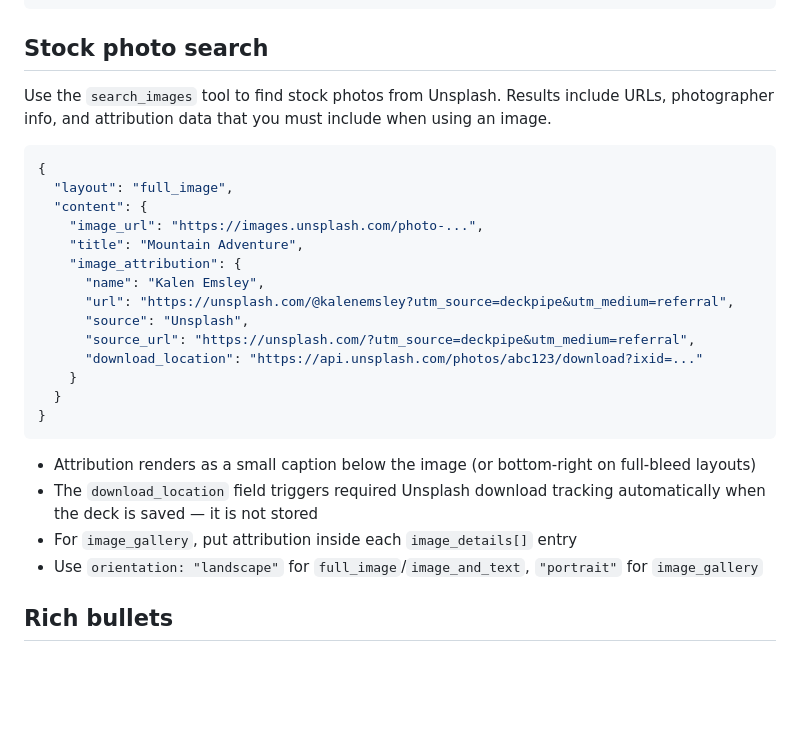
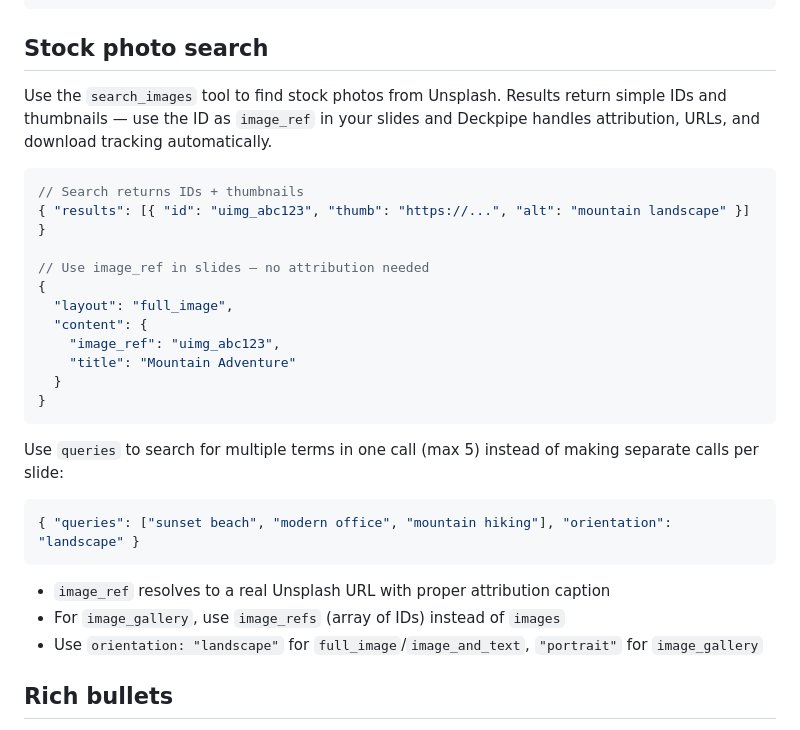
Before and after one commit to bjoern2000/deckpipe-mcp, a Markdown page: README.md, the part around one of its changes. Rendered like a GitHub page; blank space fills up the shorter version.

Commit message:
Update demo deck link and rewrite Stock photo search for image_ref
New demo deck showcases all 25 layouts including 4 chart types.
Stock photo docs now reflect simplified image_ref workflow with
batch query support.

Co-Authored-By: Claude Opus 4.6 (1M context) <noreply@anthropic.com>

````diff
--- a/README.md
+++ b/README.md
@@ -87,28 +87,30 @@ Any layout that accepts `image_url` also accepts `image_prompt` as an alternativ
 
 ## Stock photo search
 
-Use the `search_images` tool to find stock photos from Unsplash. Results include URLs, photographer info, and attribution data that you must include when using an image.
+Use the `search_images` tool to find stock photos from Unsplash. Results return simple IDs and thumbnails — use the ID as `image_ref` in your slides and Deckpipe handles attribution, URLs, and download tracking automatically.
 
 ```json
+// Search returns IDs + thumbnails
+{ "results": [{ "id": "uimg_abc123", "thumb": "https://...", "alt": "mountain landscape" }] }
+
+// Use image_ref in slides — no attribution needed
 {
   "layout": "full_image",
   "content": {
-    "image_url": "https://images.unsplash.com/photo-...",
-    "title": "Mountain Adventure",
-    "image_attribution": {
-      "name": "Kalen Emsley",
-      "url": "https://unsplash.com/@kalenemsley?utm_source=deckpipe&utm_medium=referral",
-      "source": "Unsplash",
-      "source_url": "https://unsplash.com/?utm_source=deckpipe&utm_medium=referral",
-      "download_location": "https://api.unsplash.com/photos/abc123/download?ixid=..."
-    }
+    "image_ref": "uimg_abc123",
+    "title": "Mountain Adventure"
   }
 }
 ```
 
-- Attribution renders as a small caption below the image (or bottom-right on full-bleed layouts)
-- The `download_location` field triggers required Unsplash download tracking automatically when the deck is saved — it is not stored
-- For `image_gallery`, put attribution inside each `image_details[]` entry
+Use `queries` to search for multiple terms in one call (max 5) instead of making separate calls per slide:
+
+```json
+{ "queries": ["sunset beach", "modern office", "mountain hiking"], "orientation": "landscape" }
+```
+
+- `image_ref` resolves to a real Unsplash URL with proper attribution caption
+- For `image_gallery`, use `image_refs` (array of IDs) instead of `images`
 - Use `orientation: "landscape"` for `full_image`/`image_and_text`, `"portrait"` for `image_gallery`
 
 ## Rich bullets
````
Also changed, not shown: other parts of README.md (+1 -1 lines).
